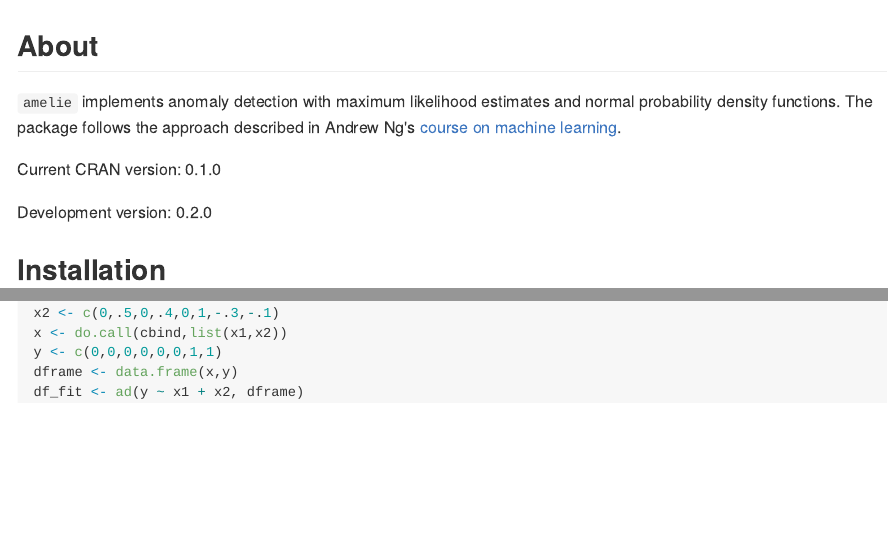
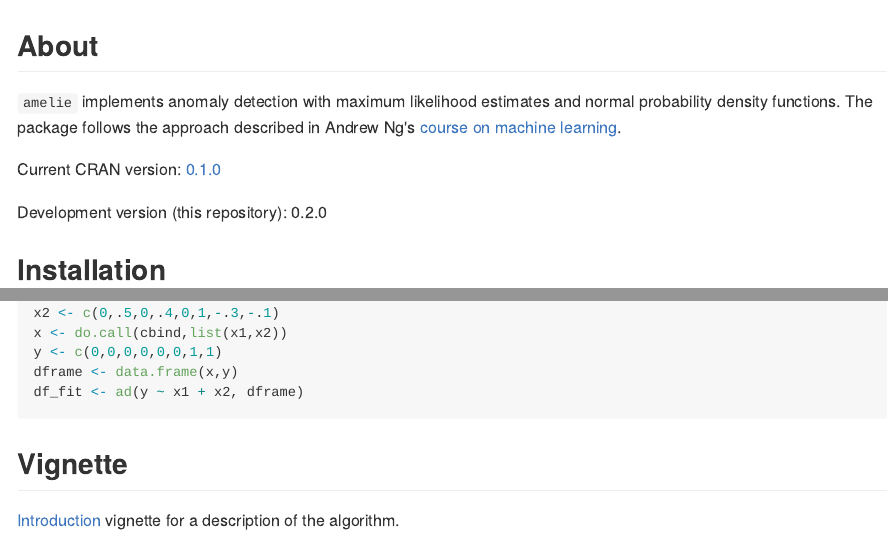
Before and after one commit to dbolotov/amelie, an R Markdown document (README.Rmd): the page in a window 1100 px wide, from its top, and a second part further down, joined at a grey line. The pictures show the output file README.md that the author committed with the source, drawn offline in the style of GitHub; badge pictures from the web are left out.

Commit message:
added links to CRAN and vignette

````diff
--- a/README.Rmd
+++ b/README.Rmd
@@ -25,9 +25,9 @@ options(tibble.print_min = 5, tibble.print_max = 5)
 
 `amelie` implements anomaly detection with maximum likelihood estimates and normal probability density functions. The package follows the approach described in Andrew Ng's [course on machine learning](https://www.coursera.org/learn/machine-learning).
 
-Current CRAN version: 0.1.0
+Current CRAN version: [0.1.0](https://cran.r-project.org/web/packages/amelie/index.html)
 
-Development version: 0.2.0
+Development version (this repository): 0.2.0
 
 
 ## Installation
@@ -53,5 +53,8 @@ x <- do.call(cbind,list(x1,x2))
 y <- c(0,0,0,0,0,0,1,1)
 dframe <- data.frame(x,y)
 df_fit <- ad(y ~ x1 + x2, dframe)
+```
 
-```
+## Vignette
+
+[Introduction](https://cran.r-project.org/web/packages/amelie/vignettes/amelie-introduction.html) vignette for a description of the algorithm.
````
Also changed, not shown: README.md.
